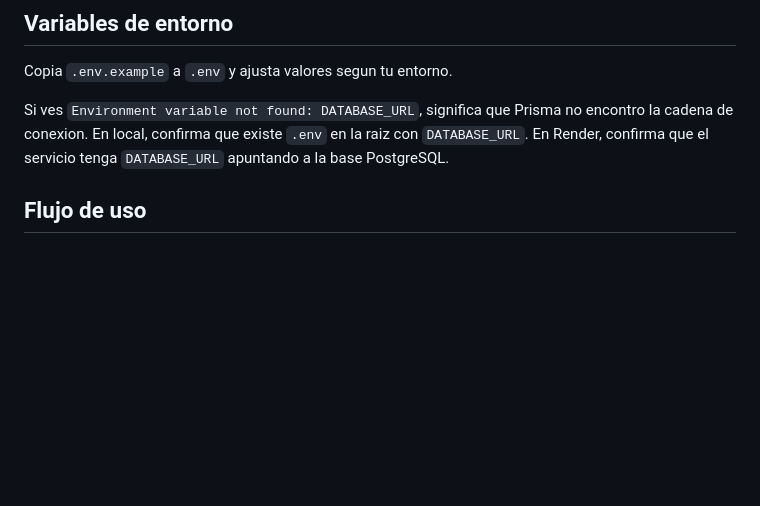
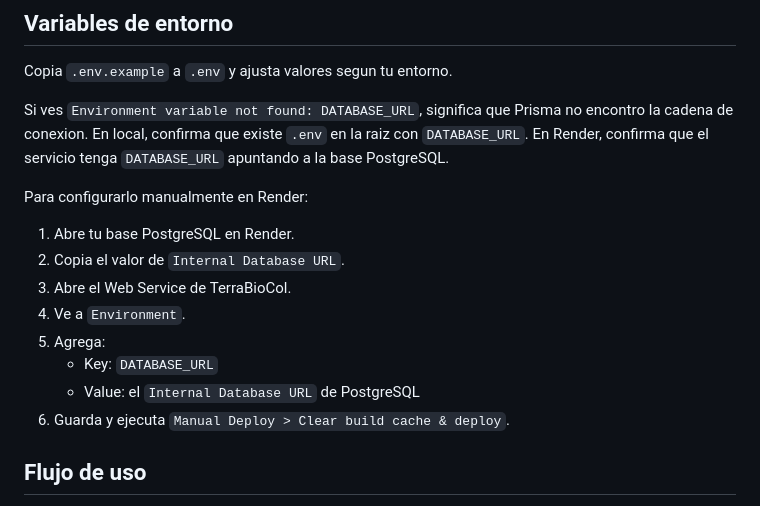
Before and after one commit to eamorenoga/freetree, a Markdown page: README.md, the part around the change. GitHub-like rendering; blank space fills up the shorter version.

Commit message:
Document Render database URL setup

```diff
--- a/README.md
+++ b/README.md
@@ -97,6 +97,17 @@ Si ves `Environment variable not found: DATABASE_URL`, significa que Prisma no e
 En local, confirma que existe `.env` en la raiz con `DATABASE_URL`.
 En Render, confirma que el servicio tenga `DATABASE_URL` apuntando a la base PostgreSQL.
 
+Para configurarlo manualmente en Render:
+
+1. Abre tu base PostgreSQL en Render.
+2. Copia el valor de `Internal Database URL`.
+3. Abre el Web Service de TerraBioCol.
+4. Ve a `Environment`.
+5. Agrega:
+   - Key: `DATABASE_URL`
+   - Value: el `Internal Database URL` de PostgreSQL
+6. Guarda y ejecuta `Manual Deploy > Clear build cache & deploy`.
+
 ## Flujo de uso
 
 1. Registrate o inicia sesion.
```
